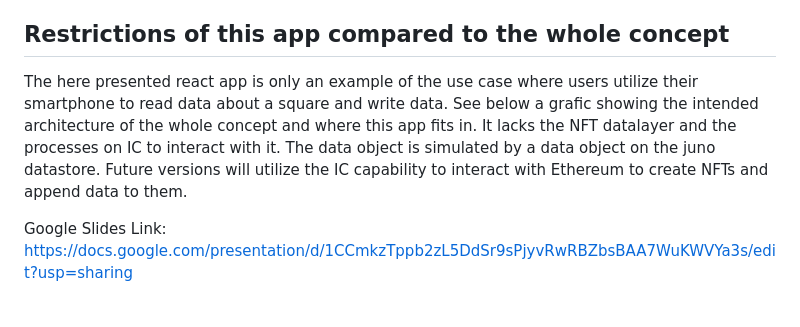
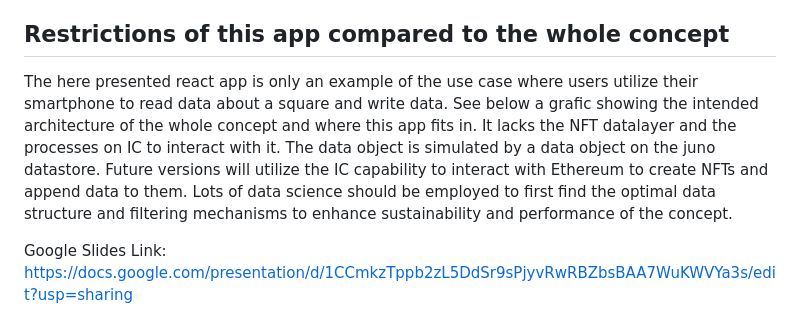
Before and after one commit to reverendlovejoy43782/icp-hackathon-24, a Markdown page: README.md, the part around the change. GitHub-like rendering.

```diff
--- a/README.md
+++ b/README.md
@@ -29,7 +29,7 @@ This is the core of the architecture. It comprises the actual data layer, the wo
 
 
 ## Restrictions of this app compared to the whole concept
-The here presented react app is only an example of the use case where users utilize their smartphone to read data about a square and write data. See below a grafic showing the intended architecture of the whole concept and where this app fits in. It lacks the NFT datalayer and the processes on IC to interact with it. The data object is simulated by a data object on the juno datastore. Future versions will utilize the IC capability to interact with Ethereum to create NFTs and append data to them.
+The here presented react app is only an example of the use case where users utilize their smartphone to read data about a square and write data. See below a grafic showing the intended architecture of the whole concept and where this app fits in. It lacks the NFT datalayer and the processes on IC to interact with it. The data object is simulated by a data object on the juno datastore. Future versions will utilize the IC capability to interact with Ethereum to create NFTs and append data to them. Lots of data science should be employed to first find the optimal data structure and filtering mechanisms to enhance sustainability and performance of the concept.
 
 Google Slides Link: https://docs.google.com/presentation/d/1CCmkzTppb2zL5DdSr9sPjyvRwRBZbsBAA7WuKWVYa3s/edit?usp=sharing
 
```
